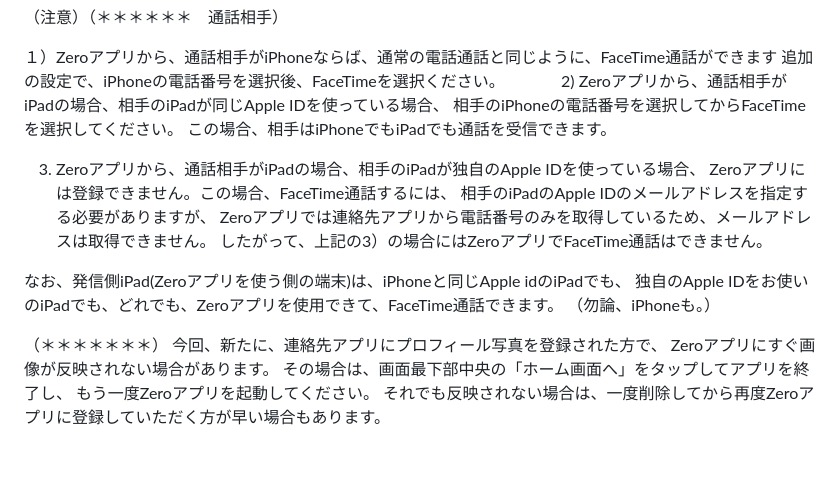
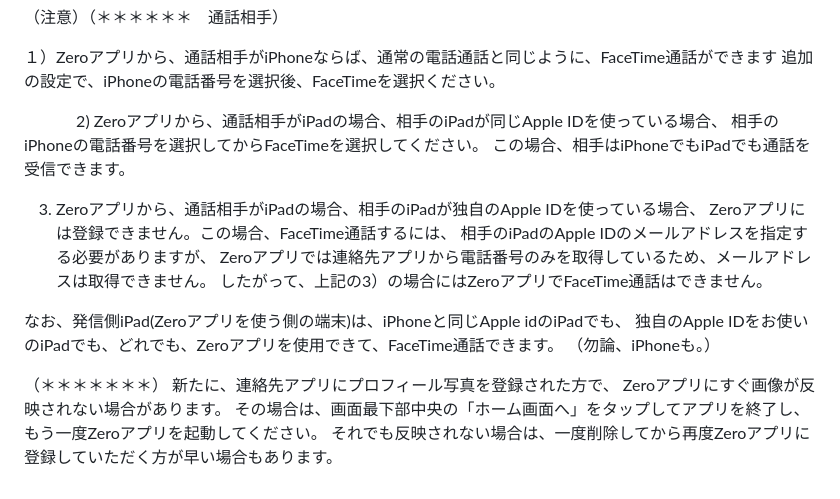
Before and after one commit to nakata-y/Zero, a Markdown page: README.md, the part around the change. GitHub-like rendering; blank space fills up the shorter version.

```diff
--- a/README.md
+++ b/README.md
@@ -177,9 +177,11 @@ FaceTimeは、高音質と言われています。
 １）Zeroアプリから、通話相手がiPhoneならば、通常の電話通話と同じように、FaceTime通話ができます
 追加の設定で、iPhoneの電話番号を選択後、FaceTimeを選択ください。
 
+
 2) Zeroアプリから、通話相手がiPadの場合、相手のiPadが同じApple IDを使っている場合、
    相手のiPhoneの電話番号を選択してからFaceTimeを選択してください。
    この場合、相手はiPhoneでもiPadでも通話を受信できます。
+
 
 3) Zeroアプリから、通話相手がiPadの場合、相手のiPadが独自のApple IDを使っている場合、
    Zeroアプリには登録できません。この場合、FaceTime通話するには、
@@ -192,7 +194,7 @@ FaceTimeは、高音質と言われています。
 （勿論、iPhoneも。）
 
 （＊＊＊＊＊＊＊）
-今回、新たに、連絡先アプリにプロフィール写真を登録された方で、
+新たに、連絡先アプリにプロフィール写真を登録された方で、
 Zeroアプリにすぐ画像が反映されない場合があります。
 その場合は、画面最下部中央の「ホーム画面へ」をタップしてアプリを終了し、
 もう一度Zeroアプリを起動してください。
```
